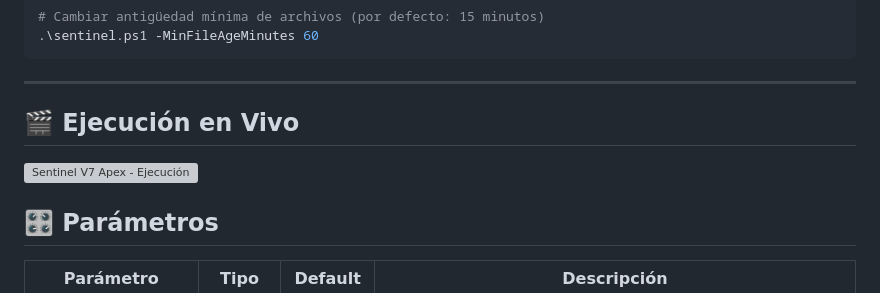
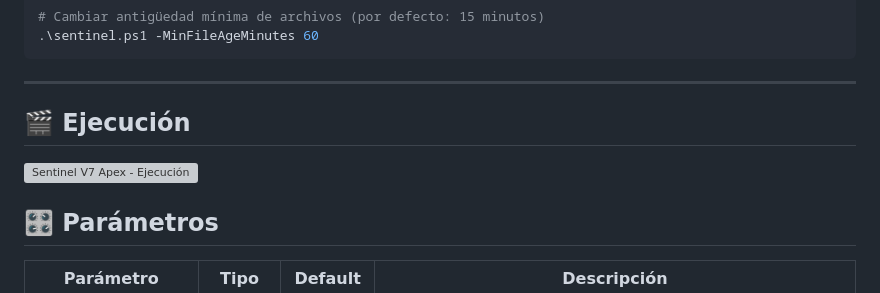
Before and after one commit to Lucas18062025/Sentinel, a Markdown page: README.md, the part around the change. Drawn GitHub-style; grey boxes are pictures that could not be loaded.

Commit message:
Modify execution section title in README
Updated section title and removed 'en Vivo' from the heading.

````diff
--- a/README.md
+++ b/README.md
@@ -115,9 +115,10 @@ Set-ExecutionPolicy -ExecutionPolicy Bypass -Scope Process
 ```
 
 ---
-## 🎬 Ejecución en Vivo
+## 🎬 Ejecución
 
 ![Sentinel V7 Apex - Ejecución](https://raw.githubusercontent.com/Lucas18062025/Sentinel/main/Sentinel_V7.jpeg)
+
 ## 🎛️ Parámetros
 
 | Parámetro | Tipo | Default | Descripción |
````
